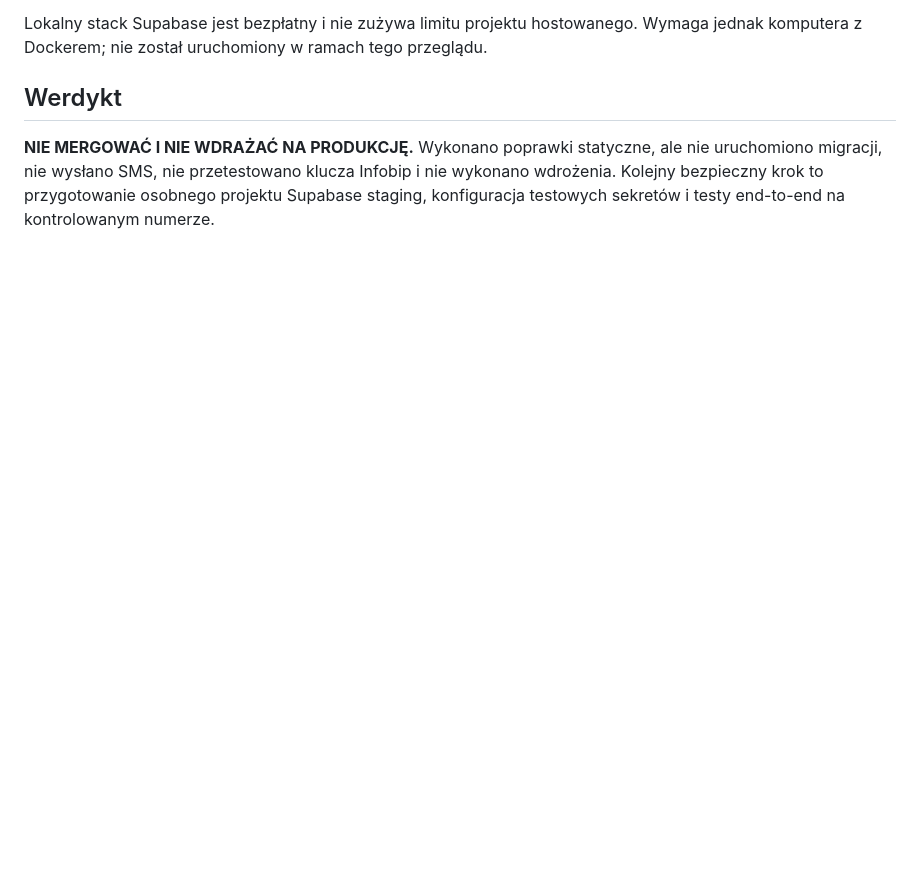
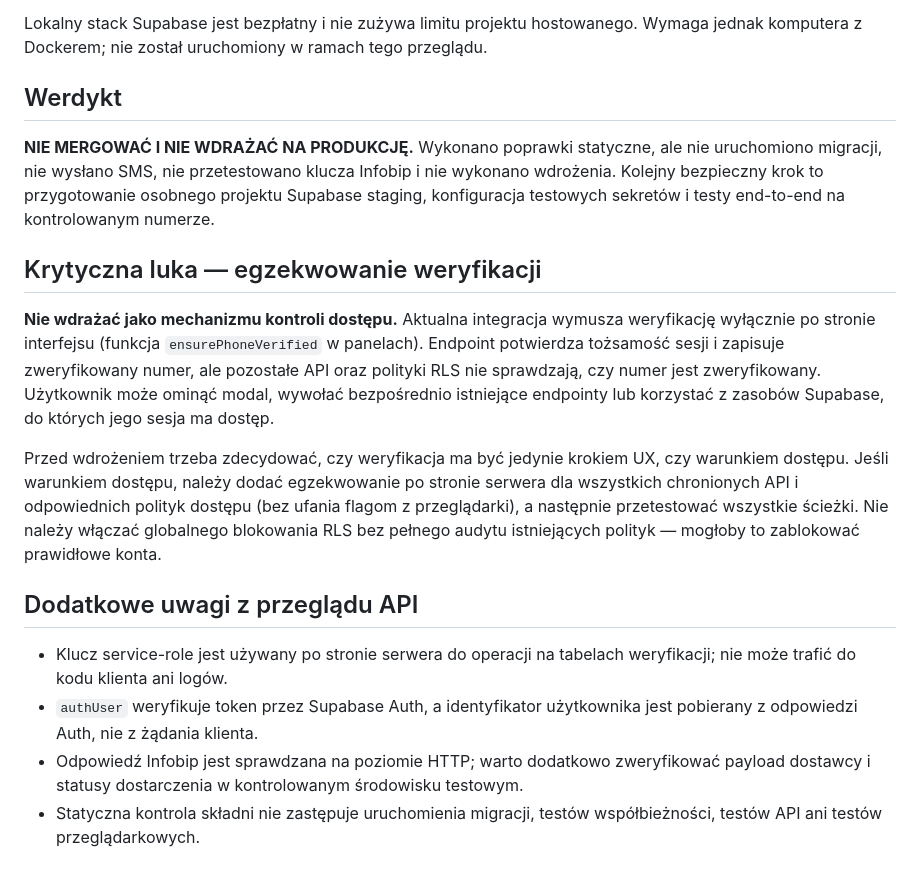
Before and after one commit to sacharwiczkrystian-spec/wspomnienia-Roza-Krystian, a Markdown page: docs/phone-verification-audit.md, the part around the change. Drawn GitHub-style; blank space fills up the shorter version.

Commit message:
Document critical server-side enforcement gap

```diff
--- a/docs/phone-verification-audit.md
+++ b/docs/phone-verification-audit.md
@@ -58,3 +58,17 @@ Lokalny stack Supabase jest bezpłatny i nie zużywa limitu projektu hostowanego
 ## Werdykt
 
 **NIE MERGOWAĆ I NIE WDRAŻAĆ NA PRODUKCJĘ.** Wykonano poprawki statyczne, ale nie uruchomiono migracji, nie wysłano SMS, nie przetestowano klucza Infobip i nie wykonano wdrożenia. Kolejny bezpieczny krok to przygotowanie osobnego projektu Supabase staging, konfiguracja testowych sekretów i testy end-to-end na kontrolowanym numerze.
+
+
+## Krytyczna luka — egzekwowanie weryfikacji
+
+**Nie wdrażać jako mechanizmu kontroli dostępu.** Aktualna integracja wymusza weryfikację wyłącznie po stronie interfejsu (funkcja `ensurePhoneVerified` w panelach). Endpoint potwierdza tożsamość sesji i zapisuje zweryfikowany numer, ale pozostałe API oraz polityki RLS nie sprawdzają, czy numer jest zweryfikowany. Użytkownik może ominąć modal, wywołać bezpośrednio istniejące endpointy lub korzystać z zasobów Supabase, do których jego sesja ma dostęp.
+
+Przed wdrożeniem trzeba zdecydować, czy weryfikacja ma być jedynie krokiem UX, czy warunkiem dostępu. Jeśli warunkiem dostępu, należy dodać egzekwowanie po stronie serwera dla wszystkich chronionych API i odpowiednich polityk dostępu (bez ufania flagom z przeglądarki), a następnie przetestować wszystkie ścieżki. Nie należy włączać globalnego blokowania RLS bez pełnego audytu istniejących polityk — mogłoby to zablokować prawidłowe konta.
+
+## Dodatkowe uwagi z przeglądu API
+
+- Klucz service-role jest używany po stronie serwera do operacji na tabelach weryfikacji; nie może trafić do kodu klienta ani logów.
+- `authUser` weryfikuje token przez Supabase Auth, a identyfikator użytkownika jest pobierany z odpowiedzi Auth, nie z żądania klienta.
+- Odpowiedź Infobip jest sprawdzana na poziomie HTTP; warto dodatkowo zweryfikować payload dostawcy i statusy dostarczenia w kontrolowanym środowisku testowym.
+- Statyczna kontrola składni nie zastępuje uruchomienia migracji, testów współbieżności, testów API ani testów przeglądarkowych.
```
